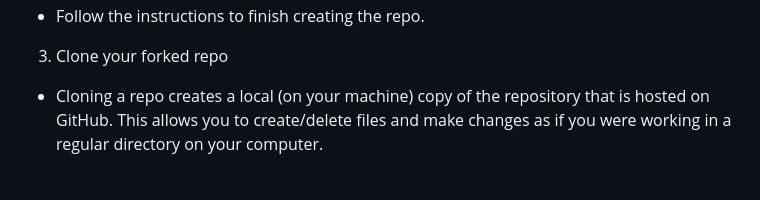
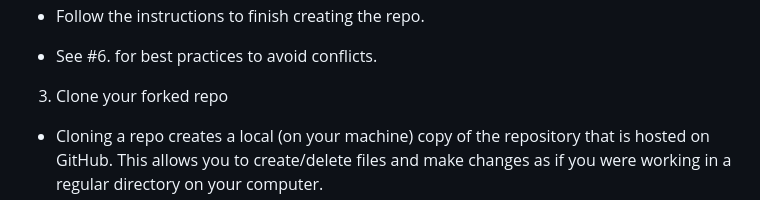
Before and after one commit to LylaAtta123/intersession_data_2023, a Markdown page: week1/content_day2/tutorial_github.md, the part around the change. Drawn GitHub-style; blank space fills up the shorter version.

Commit message:
git tutorial note

```diff
--- a/week1/content_day2/tutorial_github.md
+++ b/week1/content_day2/tutorial_github.md
@@ -22,6 +22,8 @@ https://docs.github.com/en/get-started/quickstart/fork-a-repo <br>
 - In the top right you will see a "Fork" button: <br>
 ![git fork](./../../assets/images/week1_git_fork.png)  <br>
 - Follow the instructions to finish creating the repo. <br>
+
+- See #6. for best practices to avoid conflicts. <br>
 
 3. Clone your forked repo
 - Cloning a repo creates a local (on your machine) copy of the repository that is hosted on GitHub. This allows you to create/delete files and make changes as if you were working in a regular directory on your computer. <br>
```
